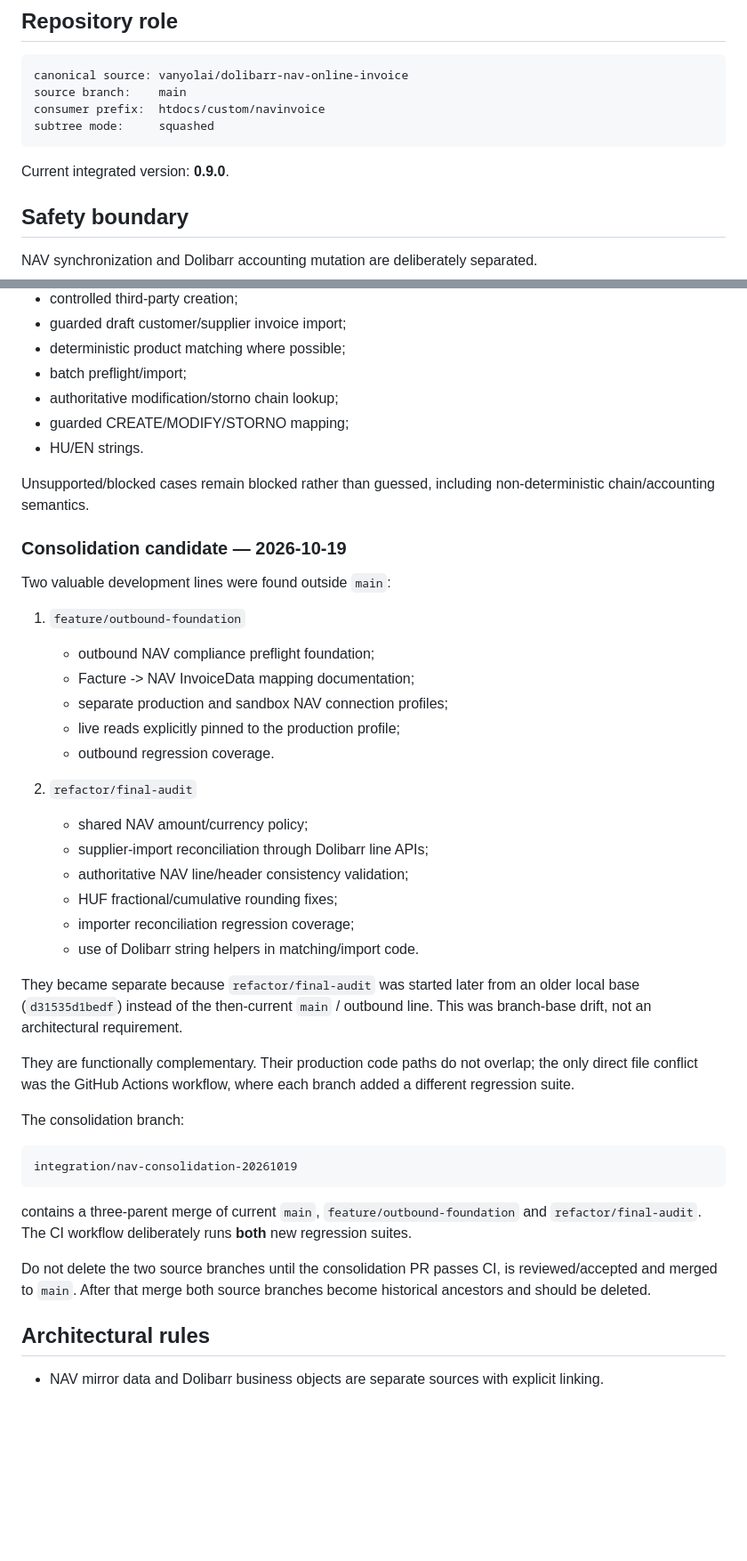
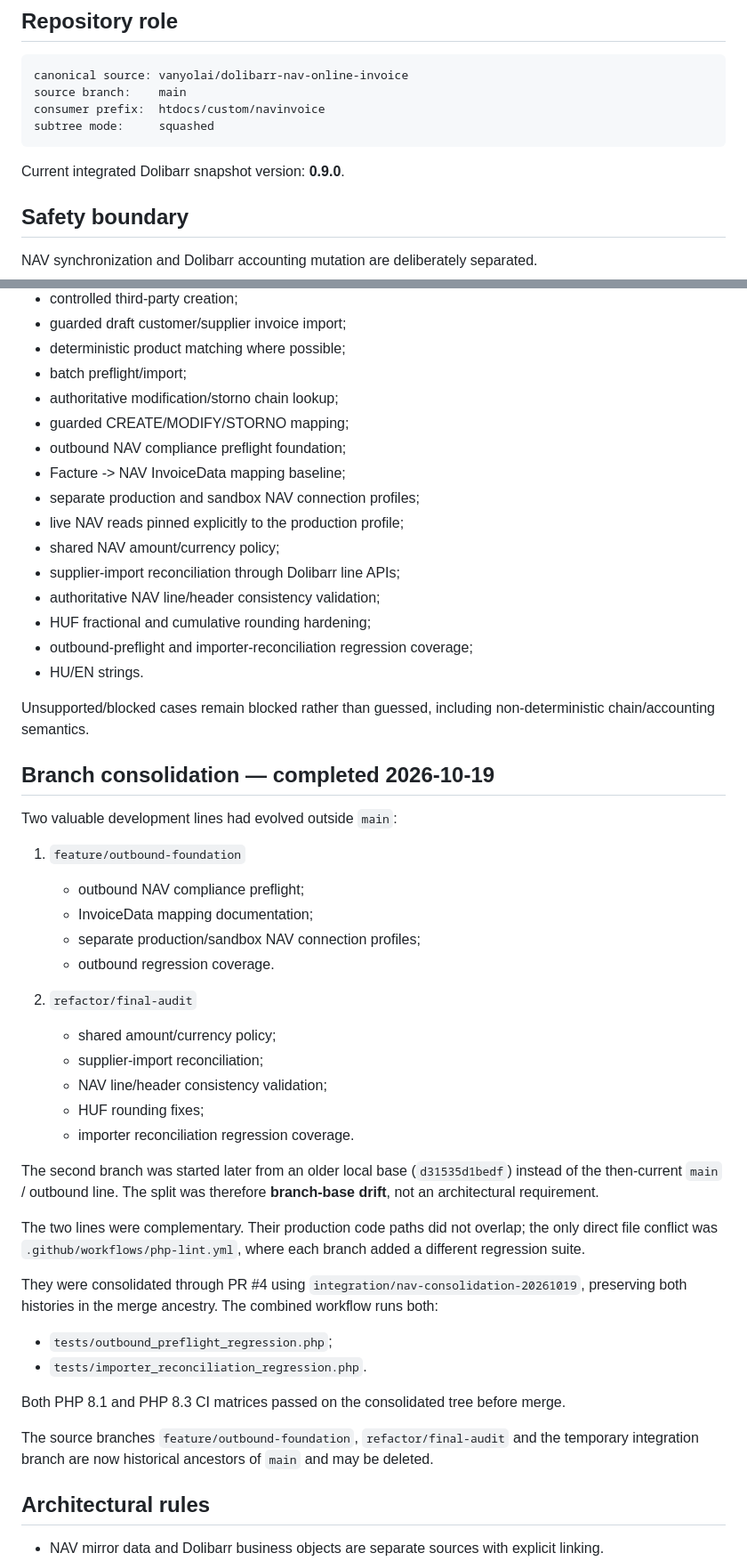
Before and after one commit to vanyolai/dolibarr-nav-online-invoice, a Markdown page: DEVELOPMENT.md, 2 parts joined by grey strips. Shown at 89% size. Rendered like a GitHub page; blank space fills up the shorter version.

Commit message:
docs: mark NAV consolidation complete

````diff
--- a/DEVELOPMENT.md
+++ b/DEVELOPMENT.md
@@ -11,7 +11,7 @@ consumer prefix:  htdocs/custom/navinvoice
 subtree mode:     squashed
 ```
 
-Current integrated version: **0.9.0**.
+Current integrated Dolibarr snapshot version: **0.9.0**.
 
 ## Safety boundary
 
@@ -37,42 +37,47 @@ Implemented on `main`:
 - batch preflight/import;
 - authoritative modification/storno chain lookup;
 - guarded CREATE/MODIFY/STORNO mapping;
+- outbound NAV compliance preflight foundation;
+- Facture -> NAV InvoiceData mapping baseline;
+- separate production and sandbox NAV connection profiles;
+- live NAV reads pinned explicitly to the production profile;
+- shared NAV amount/currency policy;
+- supplier-import reconciliation through Dolibarr line APIs;
+- authoritative NAV line/header consistency validation;
+- HUF fractional and cumulative rounding hardening;
+- outbound-preflight and importer-reconciliation regression coverage;
 - HU/EN strings.
 
 Unsupported/blocked cases remain blocked rather than guessed, including non-deterministic chain/accounting semantics.
 
-### Consolidation candidate — 2026-10-19
+## Branch consolidation — completed 2026-10-19
 
-Two valuable development lines were found outside `main`:
+Two valuable development lines had evolved outside `main`:
 
 1. `feature/outbound-foundation`
-   - outbound NAV compliance preflight foundation;
-   - Facture -> NAV InvoiceData mapping documentation;
-   - separate production and sandbox NAV connection profiles;
-   - live reads explicitly pinned to the production profile;
+   - outbound NAV compliance preflight;
+   - InvoiceData mapping documentation;
+   - separate production/sandbox NAV connection profiles;
    - outbound regression coverage.
 
 2. `refactor/final-audit`
-   - shared NAV amount/currency policy;
-   - supplier-import reconciliation through Dolibarr line APIs;
-   - authoritative NAV line/header consistency validation;
-   - HUF fractional/cumulative rounding fixes;
-   - importer reconciliation regression coverage;
-   - use of Dolibarr string helpers in matching/import code.
+   - shared amount/currency policy;
+   - supplier-import reconciliation;
+   - NAV line/header consistency validation;
+   - HUF rounding fixes;
+   - importer reconciliation regression coverage.
 
-They became separate because `refactor/final-audit` was started later from an older local base (`d31535d1bedf`) instead of the then-current `main` / outbound line. This was branch-base drift, not an architectural requirement.
+The second branch was started later from an older local base (`d31535d1bedf`) instead of the then-current `main` / outbound line. The split was therefore **branch-base drift**, not an architectural requirement.
 
-They are functionally complementary. Their production code paths do not overlap; the only direct file conflict was the GitHub Actions workflow, where each branch added a different regression suite.
+The two lines were complementary. Their production code paths did not overlap; the only direct file conflict was `.github/workflows/php-lint.yml`, where each branch added a different regression suite.
 
-The consolidation branch:
+They were consolidated through PR #4 using `integration/nav-consolidation-20261019`, preserving both histories in the merge ancestry. The combined workflow runs both:
+- `tests/outbound_preflight_regression.php`;
+- `tests/importer_reconciliation_regression.php`.
 
-```text
-integration/nav-consolidation-20261019
-```
+Both PHP 8.1 and PHP 8.3 CI matrices passed on the consolidated tree before merge.
 
-contains a three-parent merge of current `main`, `feature/outbound-foundation` and `refactor/final-audit`. The CI workflow deliberately runs **both** new regression suites.
-
-Do not delete the two source branches until the consolidation PR passes CI, is reviewed/accepted and merged to `main`. After that merge both source branches become historical ancestors and should be deleted.
+The source branches `feature/outbound-foundation`, `refactor/final-audit` and the temporary integration branch are now historical ancestors of `main` and may be deleted.
 
 ## Architectural rules
 
````
Also changed, not shown: other parts of DEVELOPMENT.md (+7 -8 lines).
